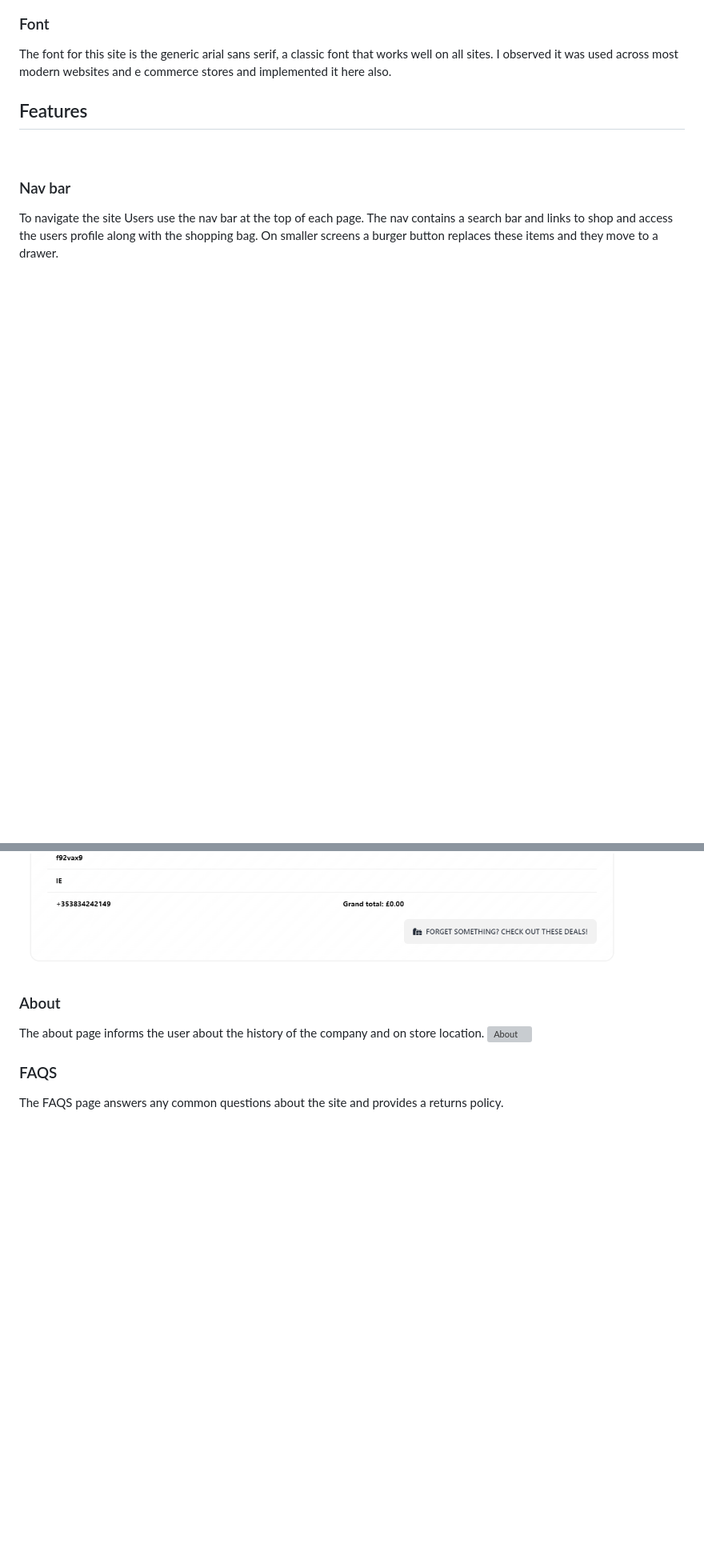
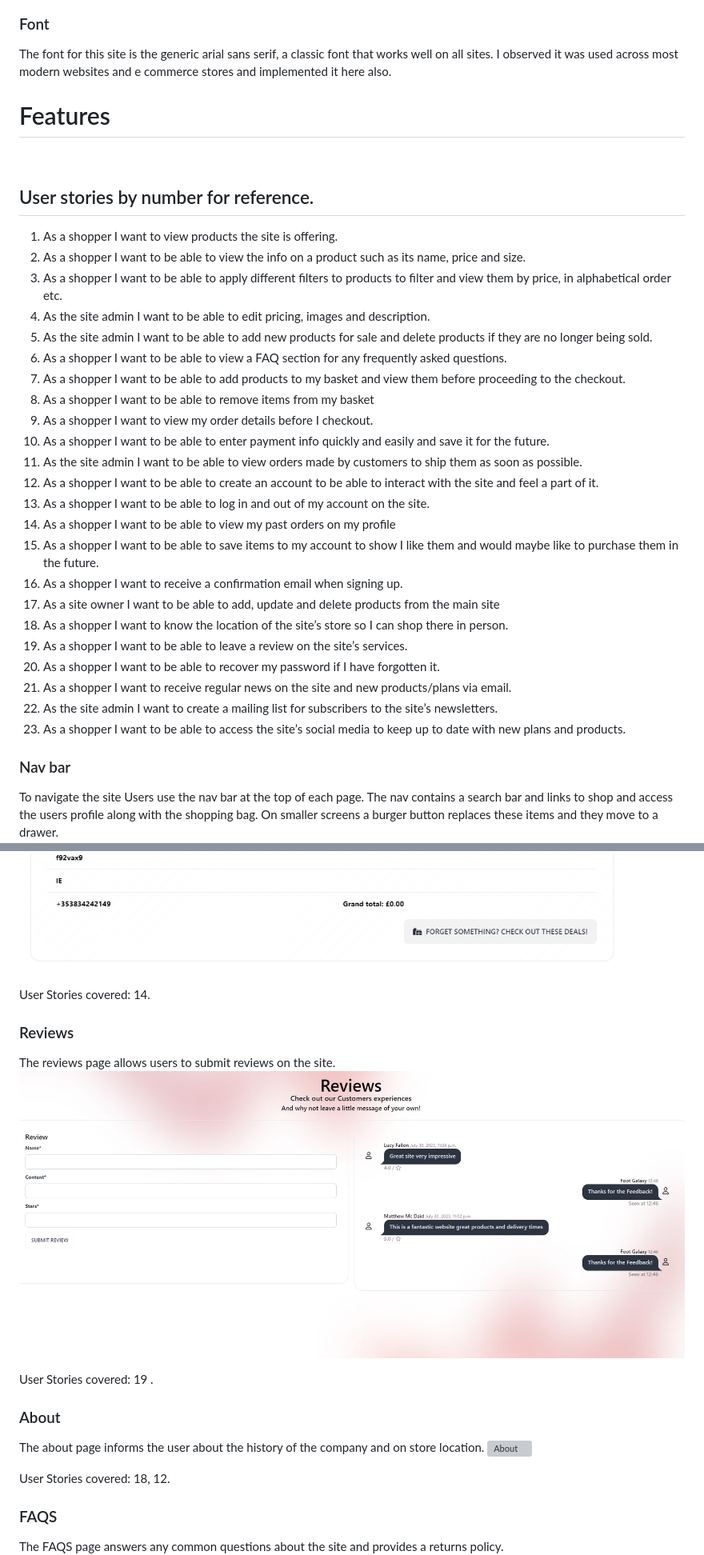
Before and after one commit to Mcdaid101/Foot-Galaxy, a Markdown page: README.md, 2 parts joined by grey strips. Shown at 80% size. Rendered like a GitHub page; pictures changed too: static/images/reviews.png (added); blank space fills up the shorter version; grey boxes are pictures that could not be loaded.

```diff
--- a/README.md
+++ b/README.md
@@ -152,8 +152,33 @@ The colour scheme of the website is a simple white with flashes of red in the ba
 ### Font
 The font for this site is the generic arial sans serif, a classic font that works well on all sites. I observed it was used across most modern websites and e commerce stores and implemented it here also.
 
-## Features
+# Features
 <br>
+
+## User stories by number for reference.
+ 1. As a shopper I want to view products the site is offering.
+ 2. As a shopper I want to be able to view the info on a product such as its name, price and size.
+ 3. As a shopper I want to be able to apply different filters to products to filter and view them by price, in alphabetical order etc.
+ 4. As the site admin I want to be able to edit pricing, images and description.
+ 5. As the site admin I want to be able to add new products for sale and delete products if they are no longer being sold.
+ 6. As a shopper I want to be able to view a FAQ section for any frequently asked questions.
+ 7. As a shopper I want to be able to add products to my basket and view them before proceeding to the checkout.
+ 8. As a shopper I want to be able to remove items from my basket
+ 9. As a shopper I want to view my order details before I checkout.
+ 10. As a shopper I want to be able to enter payment info quickly and easily and save it for the future.
+ 11. As the site admin I want to be able to view orders made by customers to ship them as soon as possible.
+ 12.  As a shopper I want to be able to create an account to be able to interact with the site and feel a part of it.
+ 13. As a shopper I want to be able to log in and out of my account on the site.
+ 14. As a shopper I want to be able to view my past orders on my profile
+ 15. As a shopper I want to be able to save items to my account to show I like them and would maybe like to purchase them in the future.
+ 16. As a shopper I want to receive a confirmation email when signing up.
+ 17. As a site owner I want to be able to add, update and delete products from the main site
+ 18. As a shopper I want to know the location of the site’s store so I can shop there in person.
+ 19. As a shopper I want to be able to leave a review on the site’s services.
+ 20. As a shopper I want to be able to recover my password if I have forgotten it.
+ 21. As a shopper I want to receive regular news on the site and new products/plans via email.
+ 22. As the site admin I want to create a mailing list for subscribers to the site’s newsletters.
+ 23. As a shopper I want to be able to access the site’s social media to keep up to date with new plans and products.
 
 ### Nav bar
 To navigate the site Users use the nav bar at the top of each page.
@@ -209,10 +276,26 @@ The checkout success page is rendered if the user successfully makes a payment.
 ![Checkout Success](static/images/orderhistory.png)
 ![Checkout Success](static/images/checkoutsuccess.png)
 
+User Stories covered:
+14.
+<br>
+
+### Reviews
+The reviews page allows users to submit reviews on the site.
+![Reviews](static/images/reviews.png)
+
+User Stories covered:
+19 .
+<br>
+
 ### About
 The about page informs the user about the history of the company and on store location.
 ![About](static/images/about.png)
 
+User Stories covered:
+18, 12.
+<br>
+
 ### FAQS
 The FAQS page answers any common questions about the site and provides a returns policy.
 ![FAQS](static/images/faqs.png)
```
Also changed, not shown: other parts of README.md (+67 -1 lines), static/images/404.png (added), static/images/signin.png (added), static/images/signup.png (added).
